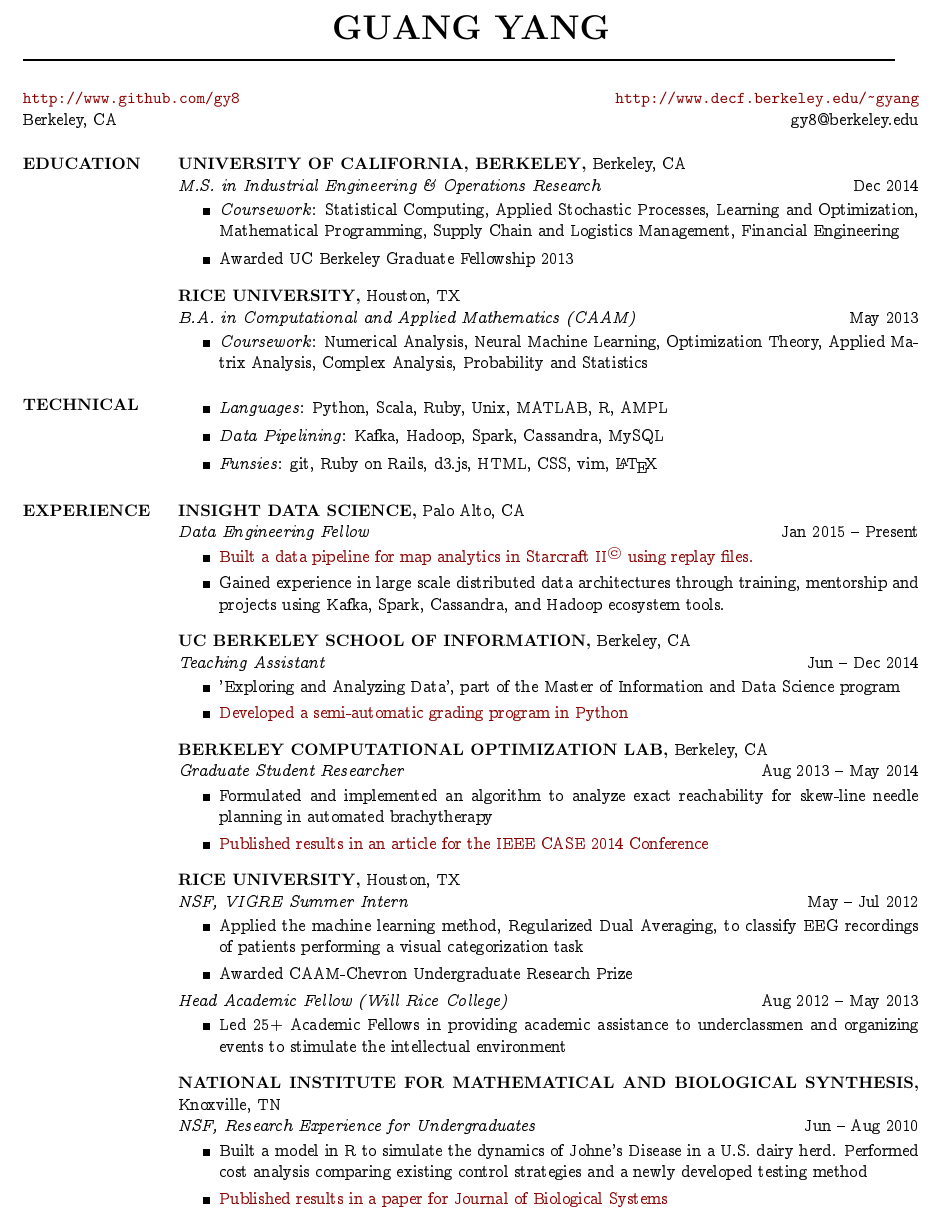
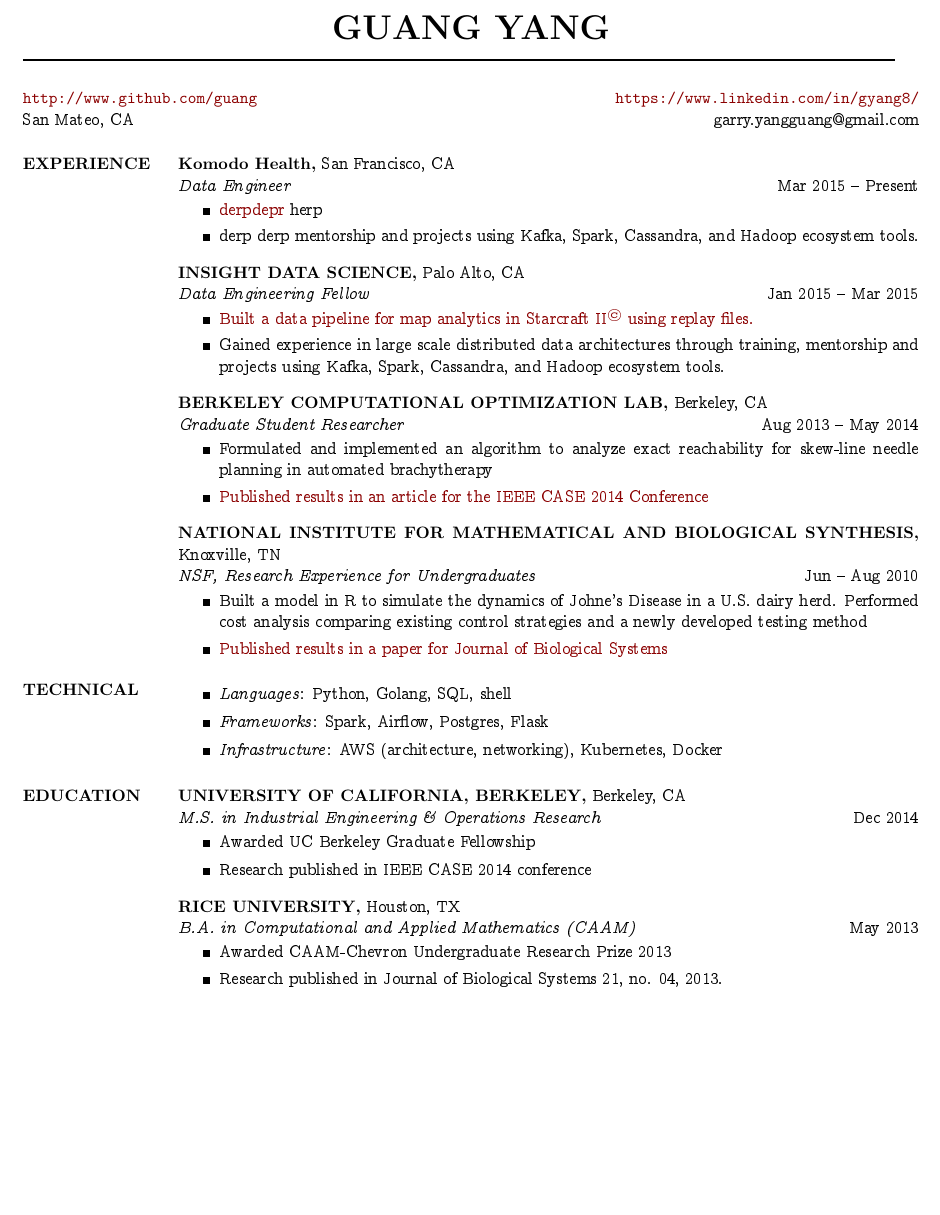
Before and after one commit to guang/resume, a LaTeX CV (yang_resume.tex): part of the page, cut so that both start at the same text, the shorter picture padded with empty space. Compiled offline with pdfLaTeX.

Commit message:
Save changes

```diff
--- a/yang_resume.tex
+++ b/yang_resume.tex
@@ -25,33 +25,59 @@
 %%%%%%%%%%%%%%%%%%%%%%%%%%%%%%%%%%%%%%%%%%%%%%%%%%%%%%%%%%%%%%%%%%%%%%%%%%%%%%
 \moveleft.5\hoffset\centerline{\huge \bf GUANG YANG}            % Center the name over the entire width of resume:
 \moveleft\hoffset\vbox{\hrule width 7.3in height 1pt}         % Draw a horizontal line the whole width of resume:
-\address{\url{http://www.github.com/gy8} \\Berkeley, CA} % address begins here
-\address{ \hfill \url{http://www.decf.berkeley.edu/~gyang} \\ \hfill gy8@berkeley.edu}
+\address{\url{http://www.github.com/guang} \\San Mateo, CA} % address begins here
+\address{ \hfill \url{https://www.linkedin.com/in/gyang8/} \\ \hfill garry.yangguang@gmail.com}
 \begin{resume}
 
 %%%%%%%%%%%%%%%%%%%%%%%%%%%%%%%%%%%%%%%%%%%%%%%%%%%%%%%%%%%%%%%%%%%%%%%%%%%%%%
-%%%%%%%                             Education                           %%%%%%
+%%%%%%                          Experiences                             %%%%%%
 %%%%%%%%%%%%%%%%%%%%%%%%%%%%%%%%%%%%%%%%%%%%%%%%%%%%%%%%%%%%%%%%%%%%%%%%%%%%%%
-\section{EDUCATION}
-{\bf UNIVERSITY OF CALIFORNIA, BERKELEY,} Berkeley, CA \\
-{\em M.S. in Industrial Engineering \& Operations Research }
-\hfill Dec 2014\\                                     \vspace{-4mm}
-\begin{itemize}
-  \item \textit{Coursework}: Statistical Computing, Applied Stochastic Processes,
-    Learning and Optimization, Mathematical Programming, Supply Chain and Logistics
-    Management, Financial Engineering
-  \item Awarded UC Berkeley Graduate Fellowship 2013
+\section{EXPERIENCE}
+
+{\bf Komodo Health,} San Francisco, CA \\
+{\em Data Engineer} \hfill
+Mar 2015 -- Present \\                                          \vspace{-4mm}
+\begin{itemize}                                         \itemsep1pt %\small
+  \item \href{https://github.com/guang/stargazer}
+    {derpdepr} herp
+
+  \item derp derp
+    mentorship and projects using Kafka, Spark, Cassandra, and Hadoop ecosystem tools.
 \end{itemize}
 \vspace{-1mm}
 
-{\bf RICE UNIVERSITY,} Houston, TX \\
-{\em B.A. in Computational and Applied Mathematics (CAAM)}
-\hfill May 2013\\                                     \vspace{-4mm}
-\begin{itemize}                                         \itemsep1pt
-  \item \textit{Coursework}: Numerical Analysis, Neural Machine Learning, Optimization
-    Theory, Applied Matrix Analysis, Complex Analysis, Probability and Statistics
+{\bf INSIGHT DATA SCIENCE,} Palo Alto, CA \\
+{\em Data Engineering Fellow} \hfill
+Jan 2015 -- Mar 2015 \\                                          \vspace{-4mm}
+\begin{itemize}                                         \itemsep1pt %\small
+  \item \href{https://github.com/guang/stargazer}
+    {Built a data pipeline for map analytics in Starcraft II\(^\copyright\)
+     using replay files.}
+
+  \item Gained experience in large scale distributed data architectures through training,
+    mentorship and projects using Kafka, Spark, Cassandra, and Hadoop ecosystem tools.
 \end{itemize}
 \vspace{-1mm}
+
+{\bf BERKELEY COMPUTATIONAL OPTIMIZATION LAB,} Berkeley, CA \\
+{\em Graduate Student Researcher} \hfill
+Aug 2013 -- May 2014 \\                                          \vspace{-4mm}
+\begin{itemize}                                         \itemsep1pt %\small
+        \item    Formulated and implemented an algorithm to analyze exact reachability for skew-line needle planning in automated brachytherapy
+        \item    \href{http://www.decf.berkeley.edu/~gyang/paper2014.pdf}{Published results in an article for the IEEE CASE 2014 Conference}
+\end{itemize}
+\vspace{-1mm}
+
+
+{\bf NATIONAL INSTITUTE FOR MATHEMATICAL AND BIOLOGICAL SYNTHESIS,} Knoxville, TN \\
+{\em NSF, Research Experience for Undergraduates}    \hfill
+Jun -- Aug 2010 \\                                          \vspace{-4mm}
+\begin{itemize}                                         \itemsep1pt
+        \item Built a model in R to simulate the dynamics of Johne's Disease in a U.S. dairy herd. Performed cost analysis comparing existing control strategies and a newly developed testing method
+        \item \href{http://www.worldscientific.com/doi/abs/10.1142/S021833901340010X}{Published results in a paper for Journal of Biological Systems}
+\end{itemize}
+\vspace{-1mm}
+
 
 %%%%%%%%%%%%%%%%%%%%%%%%%%%%%%%%%%%%%%%%%%%%%%%%%%%%%%%%%%%%%%%%%%%%%%%%%%%%%%
 %%%%%%%                             Awards                              %%%%%%
@@ -87,95 +113,36 @@
 %%%%%%%%%%%%%%%%%%%%%%%%%%%%%%%%%%%%%%%%%%%%%%%%%%%%%%%%%%%%%%%%%%%%%%%%%%%%%%
 \section{TECHNICAL}
 
-% %%%%% Two Column Format %%%%%
-% % first column
-% \begin{minipage}[t]{0.5\textwidth}
-% \begin{itemize}
-%   \item \textit{Languages}: Python, Scala, Java, Ruby, Unix
-%   \item \textit{Mathematical}: MATLAB, R, AMPL
-%   \item \textit{Tools}: git, vim, \LaTeX
-% \end{itemize}
-% \end{minipage}
-% %second column
-% \begin{minipage}[t]{0.5\textwidth}
-% \begin{itemize}
-%   \item \textit{Databases}: MySQL, PostgreSQL, HBase
-%   \item \textit{Compute Frameworks}: MapReduce, Spark
-%   \item \textit{Funsies}: Ruby on Rails, d3.js, HTML, CSS
-% \end{itemize}
-% \end{minipage}
-% \vspace{-1mm}
-
 % %%%%% One Column Format %%%%%
 \begin{itemize}
-  \item \textit{Languages}: Python, Scala, Ruby, Unix, MATLAB, R, AMPL
-  \item \textit{Data Pipelining}: Kafka, Hadoop, Spark, Cassandra, MySQL
-  \item \textit{Funsies}: git, Ruby on Rails, d3.js, HTML, CSS, vim, \LaTeX
+  \item \textit{Languages}: Python, Golang, SQL, shell
+  \item \textit{Frameworks}: Spark, Airflow, Postgres, Flask
+  \item \textit{Infrastructure}: AWS (architecture, networking), Kubernetes, Docker
 \end{itemize}
 
 
 %%%%%%%%%%%%%%%%%%%%%%%%%%%%%%%%%%%%%%%%%%%%%%%%%%%%%%%%%%%%%%%%%%%%%%%%%%%%%%
-%%%%%%                          Experiences                             %%%%%%
+%%%%%%%                             Education                           %%%%%%
 %%%%%%%%%%%%%%%%%%%%%%%%%%%%%%%%%%%%%%%%%%%%%%%%%%%%%%%%%%%%%%%%%%%%%%%%%%%%%%
-\section{EXPERIENCE}
-
-{\bf INSIGHT DATA SCIENCE,} Palo Alto, CA \\
-{\em Data Engineering Fellow} \hfill
-Jan 2015 -- Present \\                                          \vspace{-4mm}
-\begin{itemize}                                         \itemsep1pt %\small
-  \item \href{https://github.com/gy8/stargazer}
-    {Built a data pipeline for map analytics in Starcraft II\(^\copyright\)
-     using replay files.}
-
-  \item Gained experience in large scale distributed data architectures through training,
-    mentorship and projects using Kafka, Spark, Cassandra, and Hadoop ecosystem tools.
-\end{itemize}
-\vspace{-1mm}
-
-{\bf UC BERKELEY SCHOOL OF INFORMATION,} Berkeley, CA \\
-{\em Teaching Assistant} \hfill
-Jun -- Dec 2014 \\                                          \vspace{-4mm}
-\begin{itemize}                                         \itemsep1pt %\small
-  \item 'Exploring and Analyzing Data', part of the Master of Information and Data
-    Science program
-  \item  \href{https://github.com/gy8/project_auto-grading}
-    {Developed a semi-automatic grading program in Python}
-\end{itemize}
-\vspace{-1mm}
-
-{\bf BERKELEY COMPUTATIONAL OPTIMIZATION LAB,} Berkeley, CA \\
-{\em Graduate Student Researcher} \hfill
-Aug 2013 -- May 2014 \\                                          \vspace{-4mm}
-\begin{itemize}                                         \itemsep1pt %\small
-        \item    Formulated and implemented an algorithm to analyze exact reachability for skew-line needle planning in automated brachytherapy
-        \item    \href{http://www.decf.berkeley.edu/~gyang/paper2014.pdf}{Published results in an article for the IEEE CASE 2014 Conference}
+\section{EDUCATION}
+{\bf UNIVERSITY OF CALIFORNIA, BERKELEY,} Berkeley, CA \\
+{\em M.S. in Industrial Engineering \& Operations Research }
+\hfill Dec 2014\\                                     \vspace{-4mm}
+\begin{itemize}
+  \item Awarded UC Berkeley Graduate Fellowship
+  \item Research published in IEEE CASE 2014 conference
 \end{itemize}
 \vspace{-1mm}
 
 {\bf RICE UNIVERSITY,} Houston, TX \\
-{\em NSF, VIGRE Summer Intern}    \hfill
-May -- Jul 2012 \\                                          \vspace{-4mm}
+{\em B.A. in Computational and Applied Mathematics (CAAM)}
+\hfill May 2013\\                                     \vspace{-4mm}
 \begin{itemize}                                         \itemsep1pt
-        \item  Applied the machine learning method, Regularized Dual Averaging, to classify EEG recordings of patients performing a visual categorization task
-        \item Awarded CAAM-Chevron Undergraduate Research Prize
-\end{itemize}
-\vspace{-3mm}
-
-{\em Head Academic Fellow (Will Rice College)} \hfill
-Aug 2012 -- May 2013 \\                                          \vspace{-4mm}
-\begin{itemize}                                         \itemsep1pt %\small
-        \item   Led 25+ Academic Fellows in providing academic assistance to underclassmen and organizing events to stimulate the intellectual environment
+  \item Awarded CAAM-Chevron Undergraduate Research Prize 2013
+  \item Research published in Journal of Biological Systems 21, no. 04, 2013.
 \end{itemize}
 \vspace{-1mm}
 
-{\bf NATIONAL INSTITUTE FOR MATHEMATICAL AND BIOLOGICAL SYNTHESIS,} Knoxville, TN \\
-{\em NSF, Research Experience for Undergraduates}    \hfill
-Jun -- Aug 2010 \\                                          \vspace{-4mm}
-\begin{itemize}                                         \itemsep1pt
-        \item Built a model in R to simulate the dynamics of Johne's Disease in a U.S. dairy herd. Performed cost analysis comparing existing control strategies and a newly developed testing method
-        \item \href{http://www.worldscientific.com/doi/abs/10.1142/S021833901340010X}{Published results in a paper for Journal of Biological Systems}
-\end{itemize}
-\vspace{-1mm}
 
 
 %%%%%%%%%%%%%%%%%%%%%%%%%%%%%%%%%%%%%%%%%%%%%%%%%%%%%%%%%%%%%%%%%%%%%%%%%%%%%%
```
Also changed, not shown: yang_resume.pdf.
